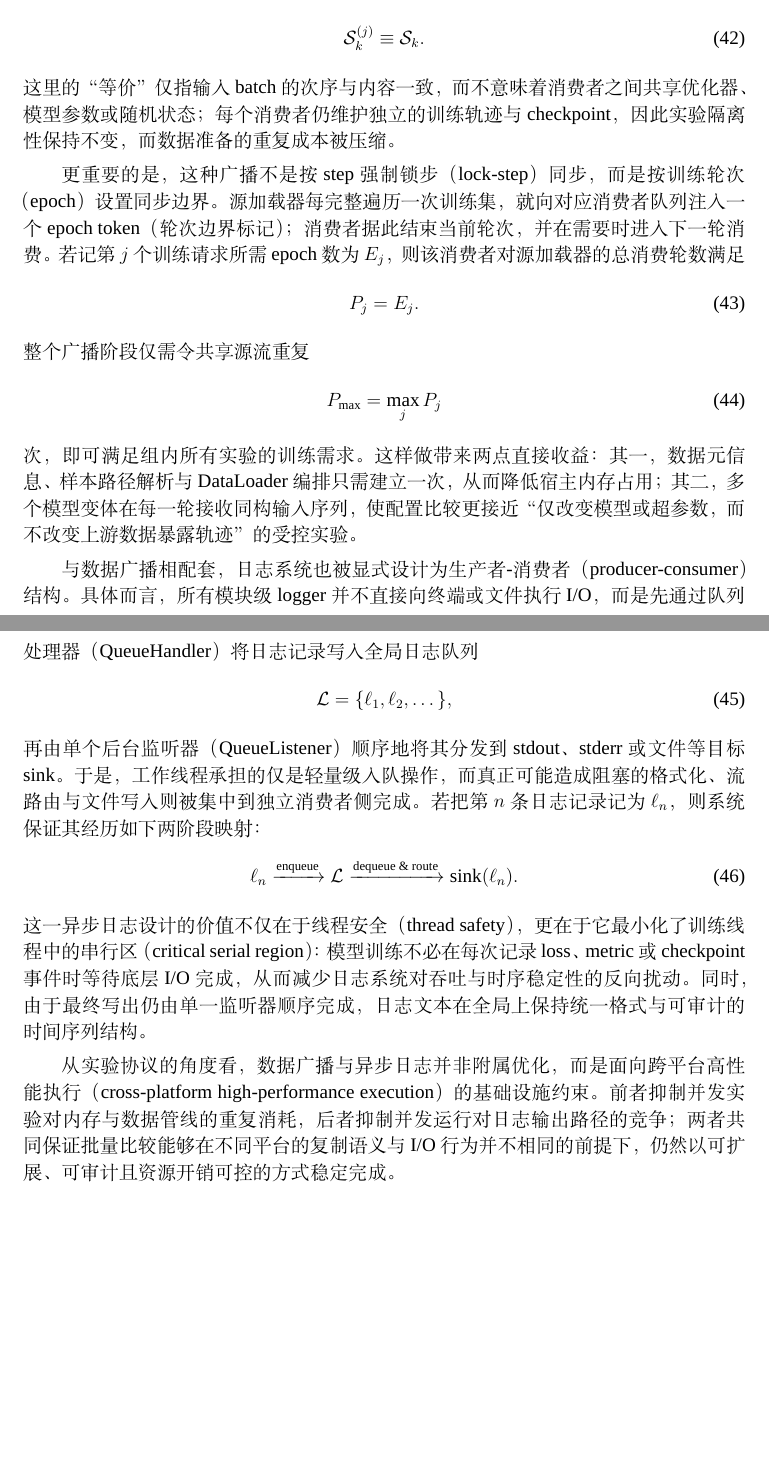
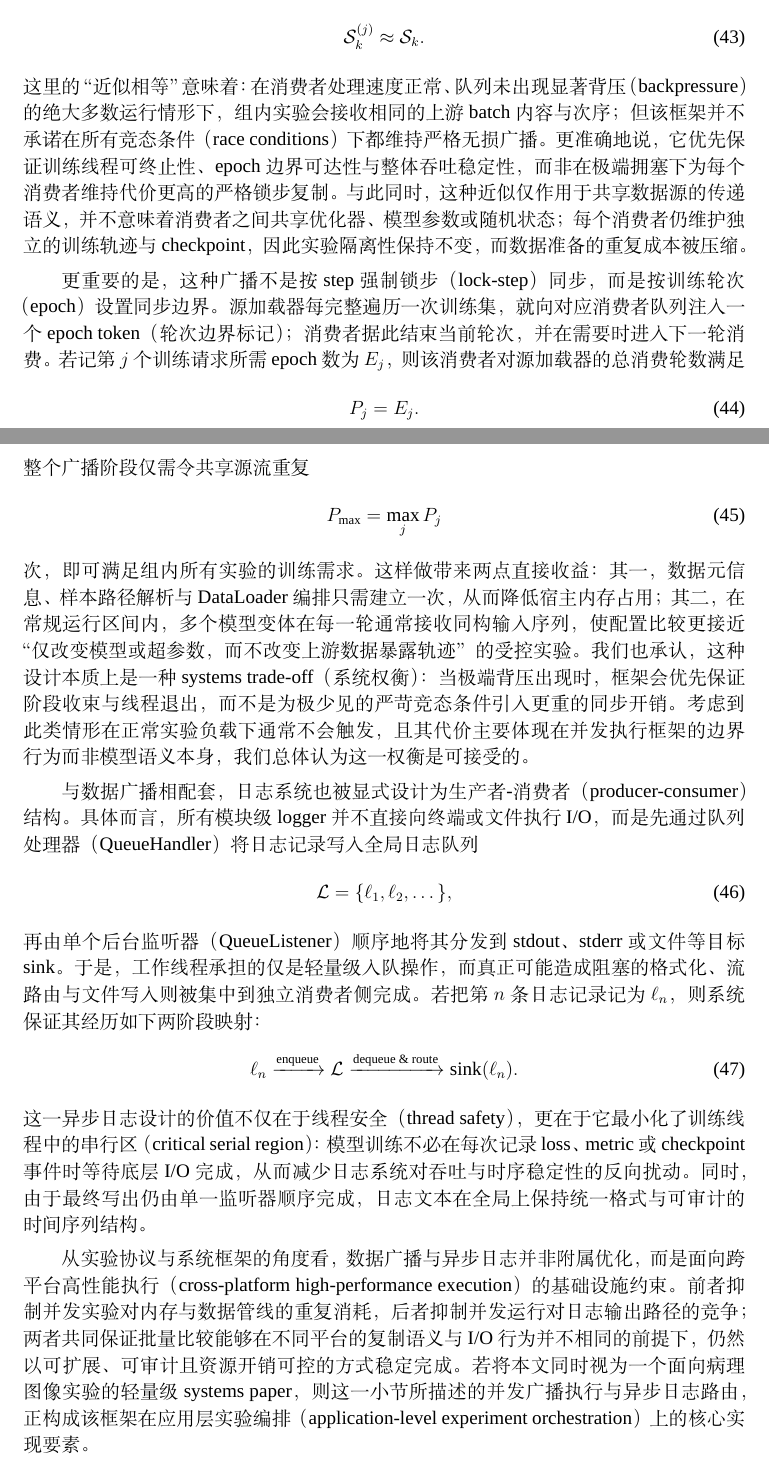
Before and after one commit to kleedaisuki/histo-patch-cls, a LaTeX paper (tex/main.tex, which reads tex/sections/04_dataset_and_experimental_protocol/section.tex): two parts of pages 13 and 14 of 28, joined at a grey line, cut so that both start at the same text, the shorter picture padded with empty space. Compiled offline with XeLaTeX; a missing font is replaced by an installed copy or a similar font.

Commit message:
fix: 修正论文表述

```diff
--- a/tex/sections/04_dataset_and_experimental_protocol/section.tex
+++ b/tex/sections/04_dataset_and_experimental_protocol/section.tex
@@ -137,9 +141,9 @@
 \end{equation}
 广播（broadcast）到多个消费者线程。于是，对任意属于该组的实验请求 $q_j$，其训练或评估过程不再从私有数据加载器读取，而是消费来自同一上游源流的副本
 \begin{equation}
-    \mathcal{S}_k^{(j)} \equiv \mathcal{S}_k.
+    \mathcal{S}_k^{(j)} \approx \mathcal{S}_k.
 \end{equation}
-这里的“等价”仅指输入 batch 的次序与内容一致，而不意味着消费者之间共享优化器、模型参数或随机状态；每个消费者仍维护独立的训练轨迹与 checkpoint，因此实验隔离性保持不变，而数据准备的重复成本被压缩。
+这里的“近似相等”意味着：在消费者处理速度正常、队列未出现显著背压（backpressure）的绝大多数运行情形下，组内实验会接收相同的上游 batch 内容与次序；但该框架并不承诺在所有竞态条件（race conditions）下都维持严格无损广播。更准确地说，它优先保证训练线程可终止性、epoch 边界可达性与整体吞吐稳定性，而非在极端拥塞下为每个消费者维持代价更高的严格锁步复制。与此同时，这种近似仅作用于共享数据源的传递语义，并不意味着消费者之间共享优化器、模型参数或随机状态；每个消费者仍维护独立的训练轨迹与 checkpoint，因此实验隔离性保持不变，而数据准备的重复成本被压缩。
 
 更重要的是，这种广播不是按 step 强制锁步（lock-step）同步，而是按训练轮次（epoch）设置同步边界。源加载器每完整遍历一次训练集，就向对应消费者队列注入一个 epoch token（轮次边界标记）；消费者据此结束当前轮次，并在需要时进入下一轮消费。若记第 $j$ 个训练请求所需 epoch 数为 $E_j$，则该消费者对源加载器的总消费轮数满足
 \begin{equation}
@@ -149,7 +153,7 @@
 \begin{equation}
     P_{\max} = \max_j P_j
 \end{equation}
-次，即可满足组内所有实验的训练需求。这样做带来两点直接收益：其一，数据元信息、样本路径解析与 DataLoader 编排只需建立一次，从而降低宿主内存占用；其二，多个模型变体在每一轮接收同构输入序列，使配置比较更接近“仅改变模型或超参数，而不改变上游数据暴露轨迹”的受控实验。
+次，即可满足组内所有实验的训练需求。这样做带来两点直接收益：其一，数据元信息、样本路径解析与 DataLoader 编排只需建立一次，从而降低宿主内存占用；其二，在常规运行区间内，多个模型变体在每一轮通常接收同构输入序列，使配置比较更接近“仅改变模型或超参数，而不改变上游数据暴露轨迹”的受控实验。我们也承认，这种设计本质上是一种 systems trade-off（系统权衡）：当极端背压出现时，框架会优先保证阶段收束与线程退出，而不是为极少见的严苛竞态条件引入更重的同步开销。考虑到此类情形在正常实验负载下通常不会触发，且其代价主要体现在并发执行框架的边界行为而非模型语义本身，我们总体认为这一权衡是可接受的。
 
 与数据广播相配套，日志系统也被显式设计为生产者-消费者（producer-consumer）结构。具体而言，所有模块级 logger 并不直接向终端或文件执行 I/O，而是先通过队列处理器（QueueHandler）将日志记录写入全局日志队列
 \begin{equation}
@@ -161,4 +165,4 @@
 \end{equation}
 这一异步日志设计的价值不仅在于线程安全（thread safety），更在于它最小化了训练线程中的串行区（critical serial region）：模型训练不必在每次记录 loss、metric 或 checkpoint 事件时等待底层 I/O 完成，从而减少日志系统对吞吐与时序稳定性的反向扰动。同时，由于最终写出仍由单一监听器顺序完成，日志文本在全局上保持统一格式与可审计的时间序列结构。
 
-从实验协议的角度看，数据广播与异步日志并非附属优化，而是面向跨平台高性能执行（cross-platform high-performance execution）的基础设施约束。前者抑制并发实验对内存与数据管线的重复消耗，后者抑制并发运行对日志输出路径的竞争；两者共同保证批量比较能够在不同平台的复制语义与 I/O 行为并不相同的前提下，仍然以可扩展、可审计且资源开销可控的方式稳定完成。
+从实验协议与系统框架的角度看，数据广播与异步日志并非附属优化，而是面向跨平台高性能执行（cross-platform high-performance execution）的基础设施约束。前者抑制并发实验对内存与数据管线的重复消耗，后者抑制并发运行对日志输出路径的竞争；两者共同保证批量比较能够在不同平台的复制语义与 I/O 行为并不相同的前提下，仍然以可扩展、可审计且资源开销可控的方式稳定完成。若将本文同时视为一个面向病理图像实验的轻量级 systems paper，则这一小节所描述的并发广播执行与异步日志路由，正构成该框架在应用层实验编排（application-level experiment orchestration）上的核心实现要素。
```
Also changed, not shown: tex/sections/04_dataset_and_experimental_protocol/section.tex (10 more changed lines).
